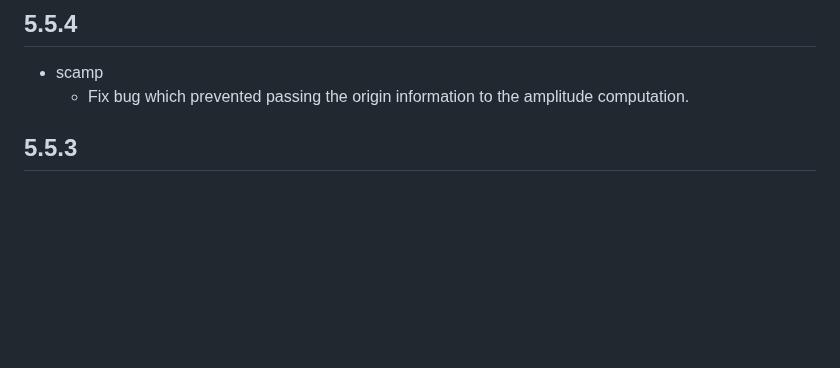
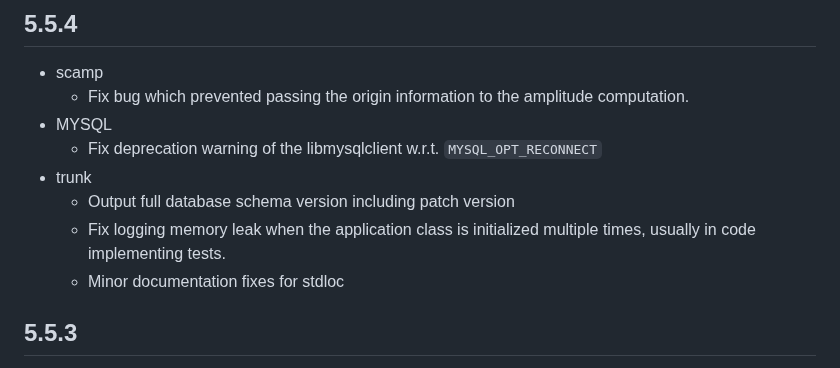
Before and after one commit to SeisComP/seiscomp, a Markdown page: CHANGELOG.md, the part around the change. Drawn GitHub-style; blank space fills up the shorter version.

Commit message:
Update changelog

```diff
--- a/CHANGELOG.md
+++ b/CHANGELOG.md
@@ -67,6 +67,13 @@ All notable changes to SeisComP are documented here.
 -   scamp
     -   Fix bug which prevented passing the origin information to
         the amplitude computation.
+-   MYSQL
+    -   Fix deprecation warning of the libmysqlclient w.r.t. `MYSQL_OPT_RECONNECT`
+-   trunk
+    -   Output full database schema version including patch version
+    -   Fix logging memory leak when the application class is initialized multiple
+        times, usually in code implementing tests.
+    -   Minor documentation fixes for stdloc
 
 ## 5.5.3
 
```
